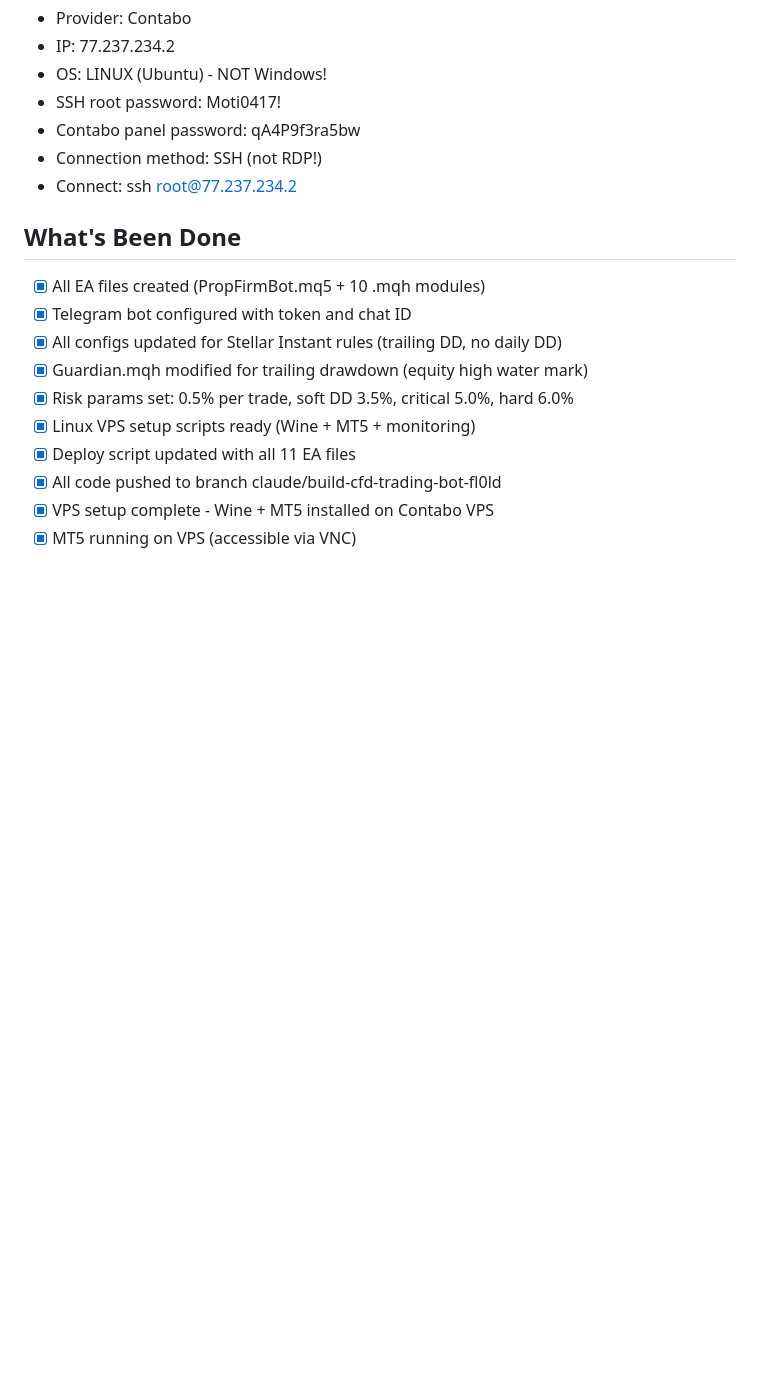
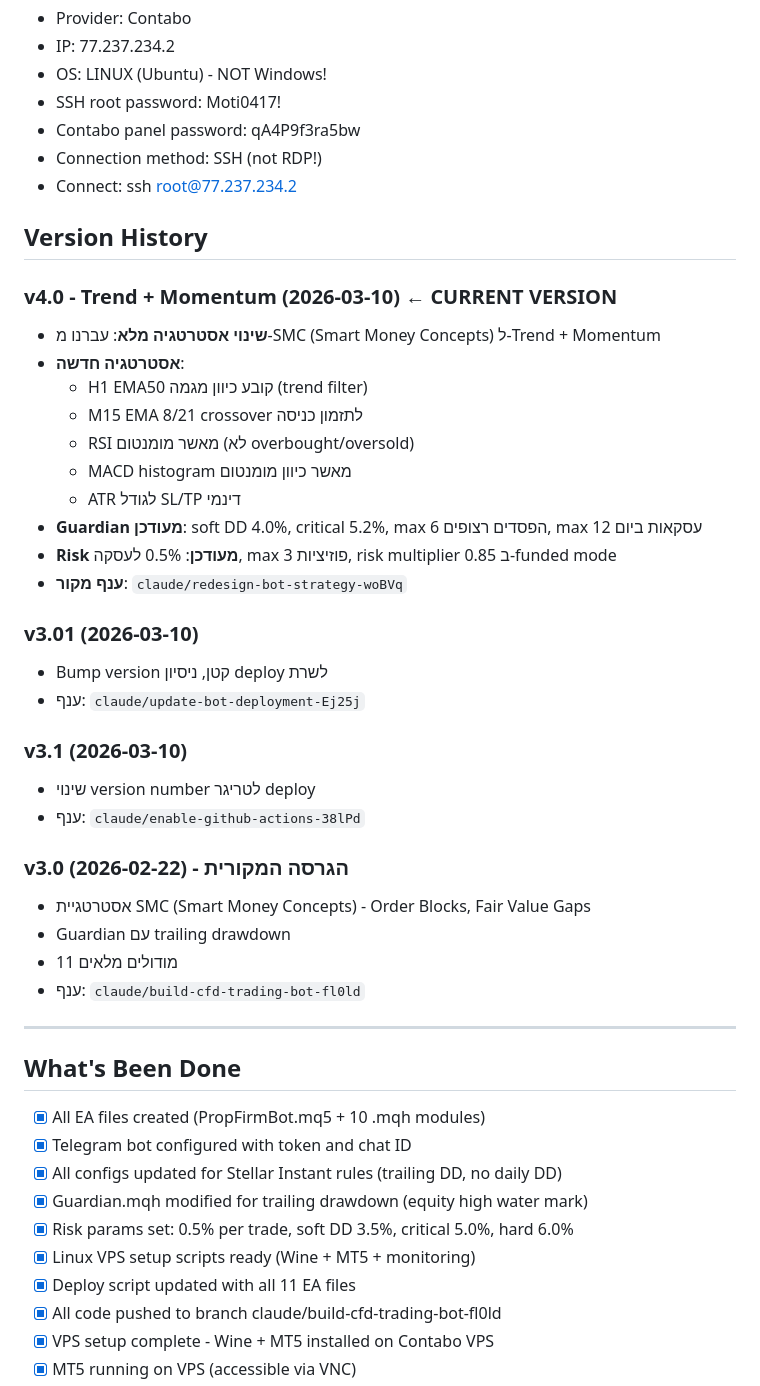
Before and after one commit to motitap-dotcom/MT5-PropFirm-Bot, a Markdown page: CLAUDE.md, the part around one of its changes. GitHub-like rendering; blank space fills up the shorter version.

Commit message:
Update CLAUDE.md: add version history tracking (v3.0 → v4.0)
Document all EA versions with dates, strategy changes, and source branches.
Current version: v4.0 Trend + Momentum (replaces SMC strategy).

https://claude.ai/code/session_019c7qf5Q2GhsojCmKCvmvT5

```diff
--- a/CLAUDE.md
+++ b/CLAUDE.md
@@ -77,6 +77,36 @@ Claude עושה שינוי בריפו → Push ל-GitHub → GitHub Actions מר
 - Connection method: SSH (not RDP!)
 - Connect: ssh root@77.237.234.2
 
+## Version History
+
+### v4.0 - Trend + Momentum (2026-03-10) ← CURRENT VERSION
+- **שינוי אסטרטגיה מלא**: עברנו מ-SMC (Smart Money Concepts) ל-Trend + Momentum
+- **אסטרטגיה חדשה**:
+  - H1 EMA50 קובע כיוון מגמה (trend filter)
+  - M15 EMA 8/21 crossover לתזמון כניסה
+  - RSI מאשר מומנטום (לא overbought/oversold)
+  - MACD histogram מאשר כיוון מומנטום
+  - ATR לגודל SL/TP דינמי
+- **Guardian מעודכן**: soft DD 4.0%, critical 5.2%, max 6 הפסדים רצופים, max 12 עסקאות ביום
+- **Risk מעודכן**: 0.5% לעסקה, max 3 פוזיציות, risk multiplier 0.85 ב-funded mode
+- **ענף מקור**: `claude/redesign-bot-strategy-woBVq`
+
+### v3.01 (2026-03-10)
+- Bump version קטן, ניסיון deploy לשרת
+- ענף: `claude/update-bot-deployment-Ej25j`
+
+### v3.1 (2026-03-10)
+- שינוי version number לטריגר deploy
+- ענף: `claude/enable-github-actions-38lPd`
+
+### v3.0 (2026-02-22) - הגרסה המקורית
+- אסטרטגיית SMC (Smart Money Concepts) - Order Blocks, Fair Value Gaps
+- Guardian עם trailing drawdown
+- 11 מודולים מלאים
+- ענף: `claude/build-cfd-trading-bot-fl0ld`
+
+---
+
 ## What's Been Done
 - [x] All EA files created (PropFirmBot.mq5 + 10 .mqh modules)
 - [x] Telegram bot configured with token and chat ID
```
Also changed, not shown: other parts of CLAUDE.md (+9 -6 lines).
